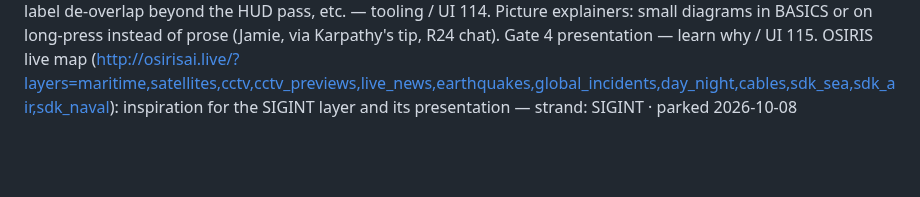
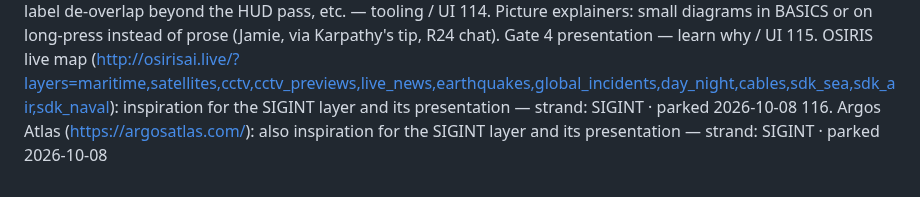
Before and after one commit to FluKanuck/Signal-Lance, a Markdown page: claude/signal-lance-roadmap.md, the part around the change. Drawn GitHub-style; blank space fills up the shorter version.

Commit message:
Roadmap: park #116 (Argos Atlas, SIGINT presentation inspiration)
Co-Authored-By: Claude Opus 5.5 <noreply@anthropic.com>
Claude-Session: https://claude.ai/code/session_01QHqtqzoLZQczTRR6Ce96mb

```diff
--- a/claude/signal-lance-roadmap.md
+++ b/claude/signal-lance-roadmap.md
@@ -224,3 +224,4 @@ Build order (lean, revisable at each scoping chat): Missions (R15) → Block map
 113. QA "later" clusters from `r23-core-1008` (33, triage on the page): shooter bearing (C24), enemy health (C46), loss-cost preview (C49), AP carry-over (C41), label de-overlap beyond the HUD pass, etc. — tooling / UI
 114. Picture explainers: small diagrams in BASICS or on long-press instead of prose (Jamie, via Karpathy's tip, R24 chat). Gate 4 presentation — learn why / UI
 115. OSIRIS live map (http://osirisai.live/?layers=maritime,satellites,cctv,cctv_previews,live_news,earthquakes,global_incidents,day_night,cables,sdk_sea,sdk_air,sdk_naval): inspiration for the SIGINT layer and its presentation — strand: SIGINT · parked 2026-10-08
+116. Argos Atlas (https://argosatlas.com/): also inspiration for the SIGINT layer and its presentation — strand: SIGINT · parked 2026-10-08
```
